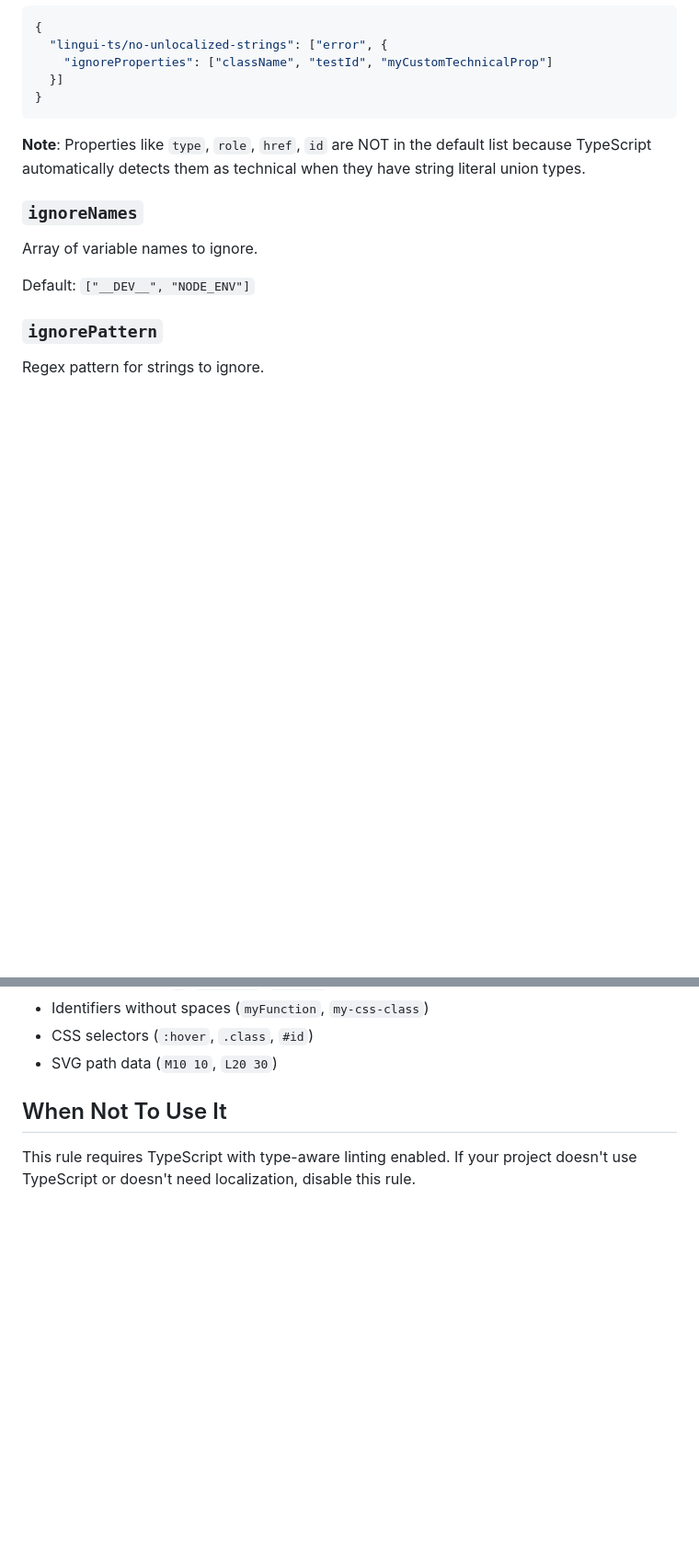
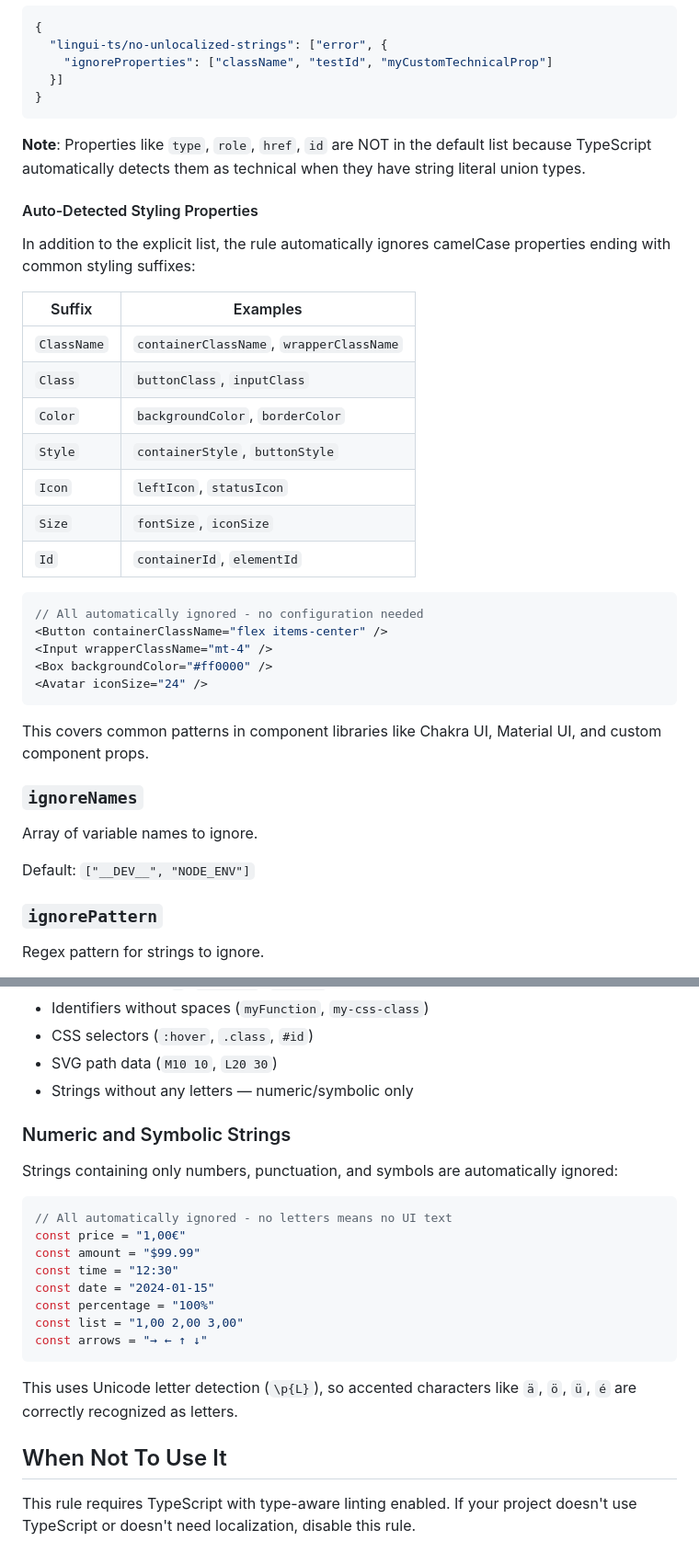
Before and after one commit to sebastian-software/eslint-plugin-lingui-typescript, a Markdown page: docs/rules/no-unlocalized-strings.md, 2 parts joined by grey strips. Shown at 92% size. Drawn GitHub-style; blank space fills up the shorter version.

````diff
--- a/docs/rules/no-unlocalized-strings.md
+++ b/docs/rules/no-unlocalized-strings.md
@@ -153,6 +153,30 @@ Default:
 
 **Note**: Properties like `type`, `role`, `href`, `id` are NOT in the default list because TypeScript automatically detects them as technical when they have string literal union types.
 
+#### Auto-Detected Styling Properties
+
+In addition to the explicit list, the rule automatically ignores camelCase properties ending with common styling suffixes:
+
+| Suffix | Examples |
+|--------|----------|
+| `ClassName` | `containerClassName`, `wrapperClassName` |
+| `Class` | `buttonClass`, `inputClass` |
+| `Color` | `backgroundColor`, `borderColor` |
+| `Style` | `containerStyle`, `buttonStyle` |
+| `Icon` | `leftIcon`, `statusIcon` |
+| `Size` | `fontSize`, `iconSize` |
+| `Id` | `containerId`, `elementId` |
+
+```tsx
+// All automatically ignored - no configuration needed
+<Button containerClassName="flex items-center" />
+<Input wrapperClassName="mt-4" />
+<Box backgroundColor="#ff0000" />
+<Avatar iconSize="24" />
+```
+
+This covers common patterns in component libraries like Chakra UI, Material UI, and custom component props.
+
 ### `ignoreNames`
 
 Array of variable names to ignore.
@@ -193,6 +217,24 @@ The rule uses heuristics to determine if a string looks like UI text:
 - Identifiers without spaces (`myFunction`, `my-css-class`)
 - CSS selectors (`:hover`, `.class`, `#id`)
 - SVG path data (`M10 10`, `L20 30`)
+- Strings without any letters — numeric/symbolic only
+
+### Numeric and Symbolic Strings
+
+Strings containing only numbers, punctuation, and symbols are automatically ignored:
+
+```tsx
+// All automatically ignored - no letters means no UI text
+const price = "1,00€"
+const amount = "$99.99"
+const time = "12:30"
+const date = "2024-01-15"
+const percentage = "100%"
+const list = "1,00 2,00 3,00"
+const arrows = "→ ← ↑ ↓"
+```
+
+This uses Unicode letter detection (`\p{L}`), so accented characters like `ä`, `ö`, `ü`, `é` are correctly recognized as letters.
 
 ## When Not To Use It
 
````
Also changed, not shown: README.md (+9 -1 lines).
